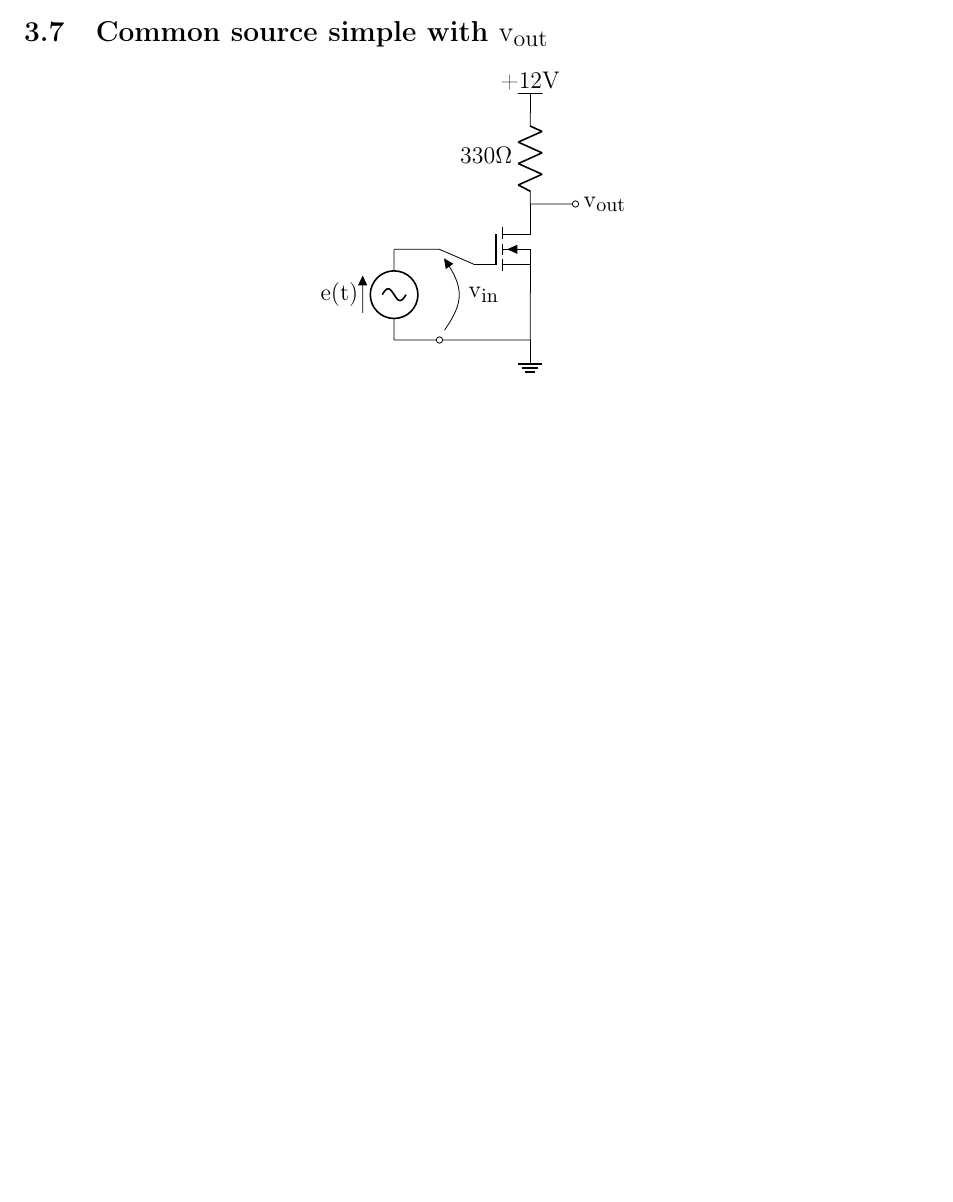
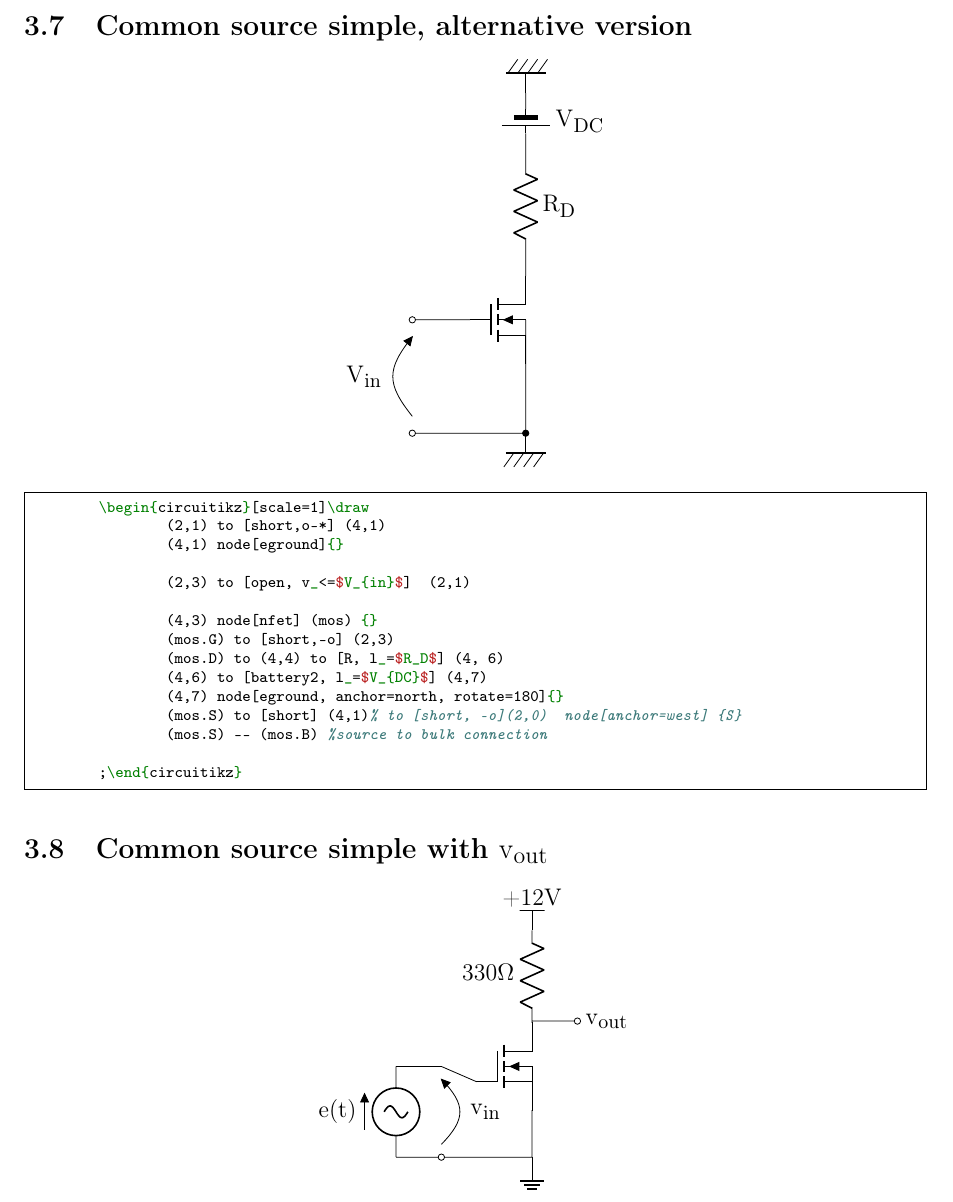
Before and after one commit to BEAMS-EE/TikzTricks, a LaTeX document (graphs.tex): part of page 7 of 33 before the commit and part of page 8 of 34 after it, cut at the place of the change, the shorter picture padded with empty space. The pictures show the PDF file graphs.pdf that the author committed with the source.

Commit message:
[Transistor] Source commune simple, version alternative.

```diff
--- a/graphs.tex
+++ b/graphs.tex
@@ -547,6 +547,45 @@ breaklines,
 			(5,5) to [battery, l=$12V$] (5,0)
 			(3,0) node[ground] {}
 		;\end{circuitikz}
+\end{minted}
+
+
+
+\subsection{Common source simple, alternative version}
+\begin{center}
+\begin{circuitikz}[scale=1]\draw
+	(2,1) to [short,o-*] (4,1)
+	(4,1) node[eground]{}
+
+	(2,3) to [open, v_<=$V_{in}$]  (2,1)
+
+	(4,3) node[nfet] (mos) {}
+	(mos.G) to [short,-o] (2,3)
+	(mos.D) to (4,4) to [R, l_=$R_D$] (4, 6)
+	(4,6) to [battery2, l_=$V_{DC}$] (4,7)
+	(4,7) node[eground, anchor=north, rotate=180]{}
+	(mos.S) to [short] (4,1)% to [short, -o](2,0)  node[anchor=west] {S}
+	(mos.S) -- (mos.B) %source to bulk connection
+
+;\end{circuitikz}
+\end{center}
+
+\begin{minted}{latex}
+	\begin{circuitikz}[scale=1]\draw
+		(2,1) to [short,o-*] (4,1)
+		(4,1) node[eground]{}
+
+		(2,3) to [open, v_<=$V_{in}$]  (2,1)
+
+		(4,3) node[nfet] (mos) {}
+		(mos.G) to [short,-o] (2,3)
+		(mos.D) to (4,4) to [R, l_=$R_D$] (4, 6)
+		(4,6) to [battery2, l_=$V_{DC}$] (4,7)
+		(4,7) node[eground, anchor=north, rotate=180]{}
+		(mos.S) to [short] (4,1)% to [short, -o](2,0)  node[anchor=west] {S}
+		(mos.S) -- (mos.B) %source to bulk connection
+
+	;\end{circuitikz}
 \end{minted}
 
 
```
Also changed, not shown: graphs.pdf.
